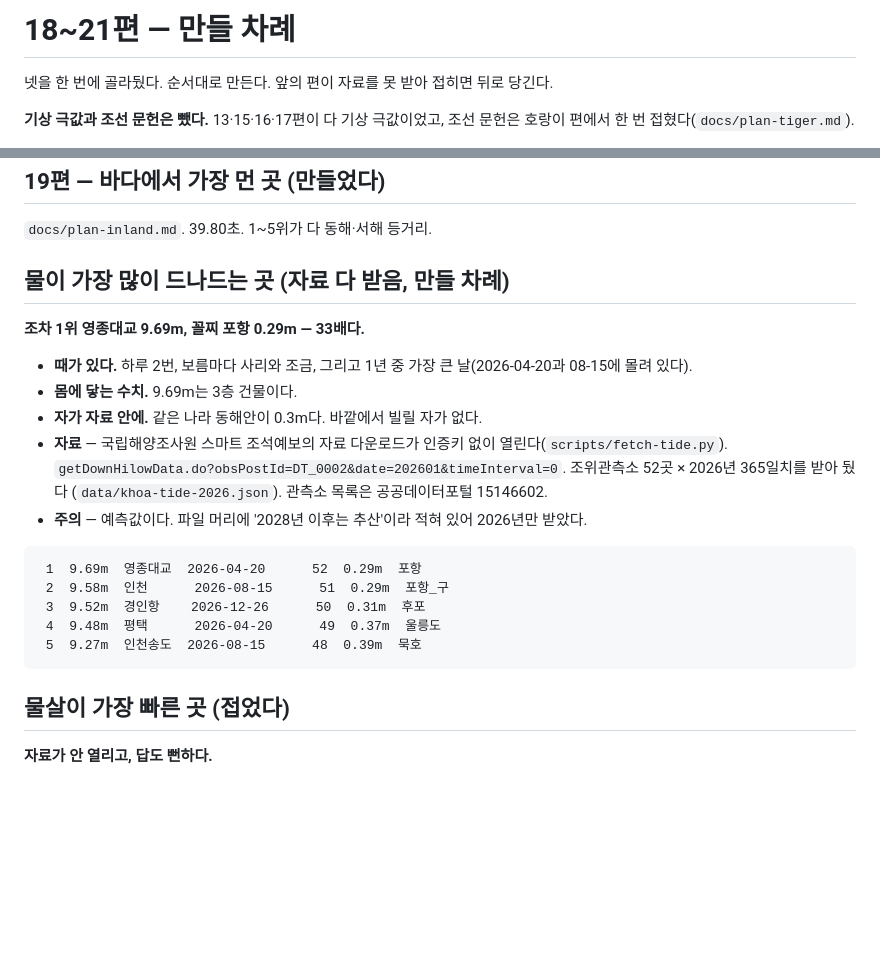
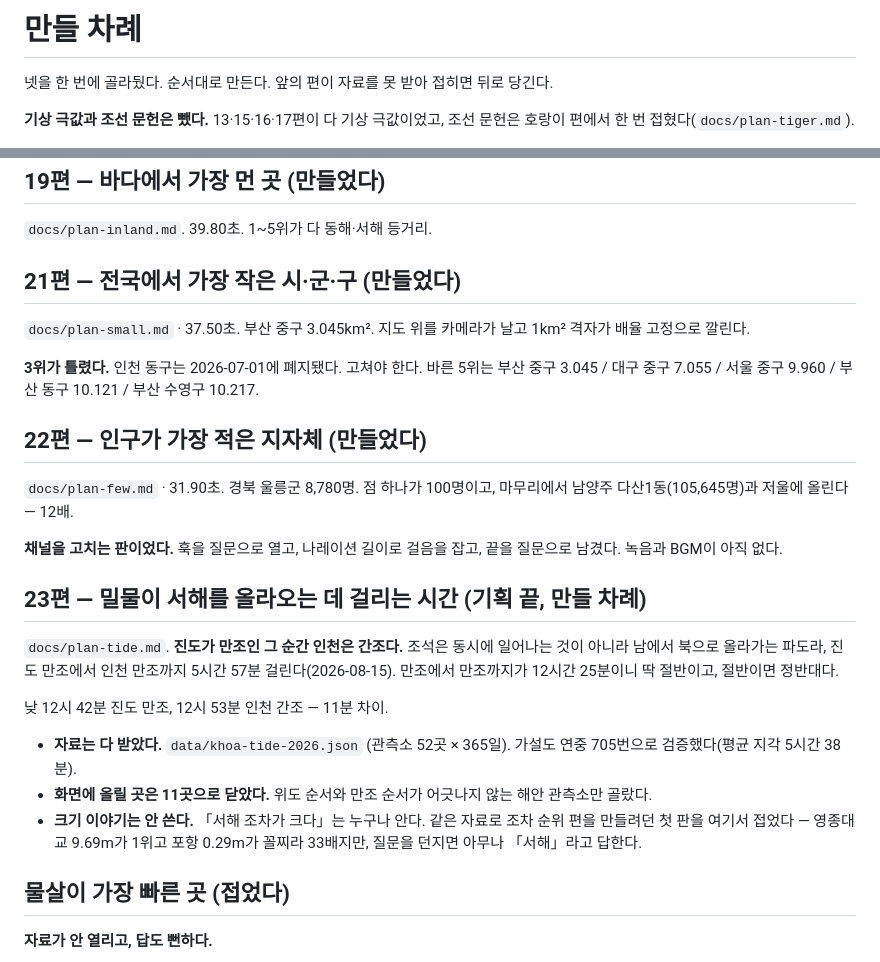
Before and after one commit to Hyunjoon-Jin/Videomaker, a Markdown page: docs/plan-queue.md, 2 parts joined by grey strips. Rendered like a GitHub page; blank space fills up the shorter version.

````diff
--- a/docs/plan-queue.md
+++ b/docs/plan-queue.md
@@ -1,4 +1,4 @@
-# 18~21편 — 만들 차례
+# 만들 차례
 
 넷을 한 번에 골라뒀다. 순서대로 만든다. 앞의 편이 자료를 못 받아
 접히면 뒤로 당긴다.
@@ -58,31 +58,40 @@
 
 `docs/plan-inland.md`. 39.80초. 1~5위가 다 동해·서해 등거리.
 
-## 물이 가장 많이 드나드는 곳 **(자료 다 받음, 만들 차례)**
+## 21편 — 전국에서 가장 작은 시·군·구 **(만들었다)**
 
-**조차 1위 영종대교 9.69m, 꼴찌 포항 0.29m — 33배다.**
+`docs/plan-small.md` · 37.50초. 부산 중구 3.045km². 지도 위를 카메라가
+날고 1km² 격자가 배율 고정으로 깔린다.
 
-- **때가 있다.** 하루 2번, 보름마다 사리와 조금, 그리고 1년 중
-  가장 큰 날(2026-04-20과 08-15에 몰려 있다).
-- **몸에 닿는 수치.** 9.69m는 3층 건물이다.
-- **자가 자료 안에.** 같은 나라 동해안이 0.3m다. 바깥에서 빌릴
-  자가 없다.
-- **자료** — 국립해양조사원 스마트 조석예보의 자료 다운로드가
-  인증키 없이 열린다(`scripts/fetch-tide.py`).
-  `getDownHilowData.do?obsPostId=DT_0002&date=202601&timeInterval=0`.
-  조위관측소 52곳 × 2026년 365일치를 받아 뒀다
-  (`data/khoa-tide-2026.json`). 관측소 목록은 공공데이터포털
-  15146602.
-- **주의** — 예측값이다. 파일 머리에 '2028년 이후는 추산'이라
-  적혀 있어 2026년만 받았다.
+**3위가 틀렸다.** 인천 동구는 2026-07-01에 폐지됐다. 고쳐야 한다.
+바른 5위는 부산 중구 3.045 / 대구 중구 7.055 / 서울 중구 9.960 /
+부산 동구 10.121 / 부산 수영구 10.217.
 
-```
- 1  9.69m  영종대교  2026-04-20      52  0.29m  포항
- 2  9.58m  인천      2026-08-15      51  0.29m  포항_구
- 3  9.52m  경인항    2026-12-26      50  0.31m  후포
- 4  9.48m  평택      2026-04-20      49  0.37m  울릉도
- 5  9.27m  인천송도  2026-08-15      48  0.39m  묵호
-```
+## 22편 — 인구가 가장 적은 지자체 **(만들었다)**
+
+`docs/plan-few.md` · 31.90초. 경북 울릉군 8,780명. 점 하나가 100명이고,
+마무리에서 남양주 다산1동(105,645명)과 저울에 올린다 — 12배.
+
+**채널을 고치는 판이었다.** 훅을 질문으로 열고, 나레이션 길이로 걸음을
+잡고, 끝을 질문으로 남겼다. 녹음과 BGM이 아직 없다.
+
+## 23편 — 밀물이 서해를 올라오는 데 걸리는 시간 **(기획 끝, 만들 차례)**
+
+`docs/plan-tide.md`. **진도가 만조인 그 순간 인천은 간조다.**
+조석은 동시에 일어나는 것이 아니라 남에서 북으로 올라가는 파도라,
+진도 만조에서 인천 만조까지 5시간 57분 걸린다(2026-08-15). 만조에서
+만조까지가 12시간 25분이니 딱 절반이고, 절반이면 정반대다.
+
+낮 12시 42분 진도 만조, 12시 53분 인천 간조 — 11분 차이.
+
+- **자료는 다 받았다.** `data/khoa-tide-2026.json` (관측소 52곳 ×
+  365일). 가설도 연중 705번으로 검증했다(평균 지각 5시간 38분).
+- **화면에 올릴 곳은 11곳으로 닫았다.** 위도 순서와 만조 순서가
+  어긋나지 않는 해안 관측소만 골랐다.
+- **크기 이야기는 안 쓴다.** 「서해 조차가 크다」는 누구나 안다.
+  같은 자료로 조차 순위 편을 만들려던 첫 판을 여기서 접었다 —
+  영종대교 9.69m가 1위고 포항 0.29m가 꼴찌라 33배지만, 질문을
+  던지면 아무나 「서해」라고 답한다.
 
 ## 물살이 가장 빠른 곳 **(접었다)**
 
````
Also changed, not shown: docs/plan-tide.md (added, +203 -0 lines).
